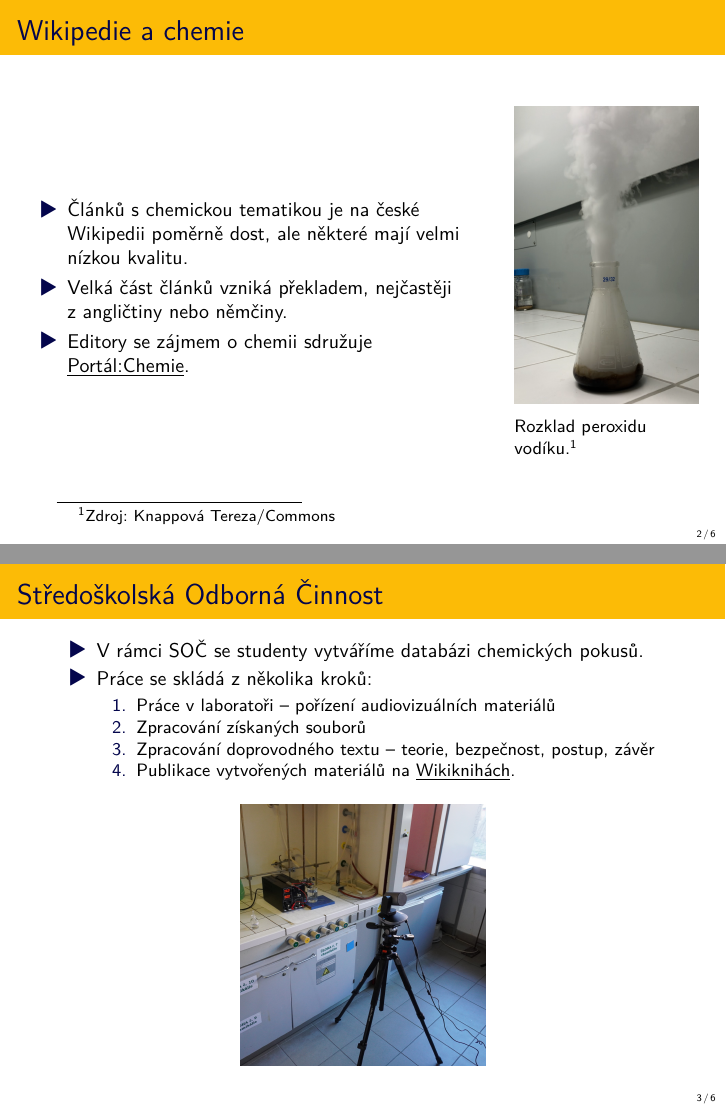
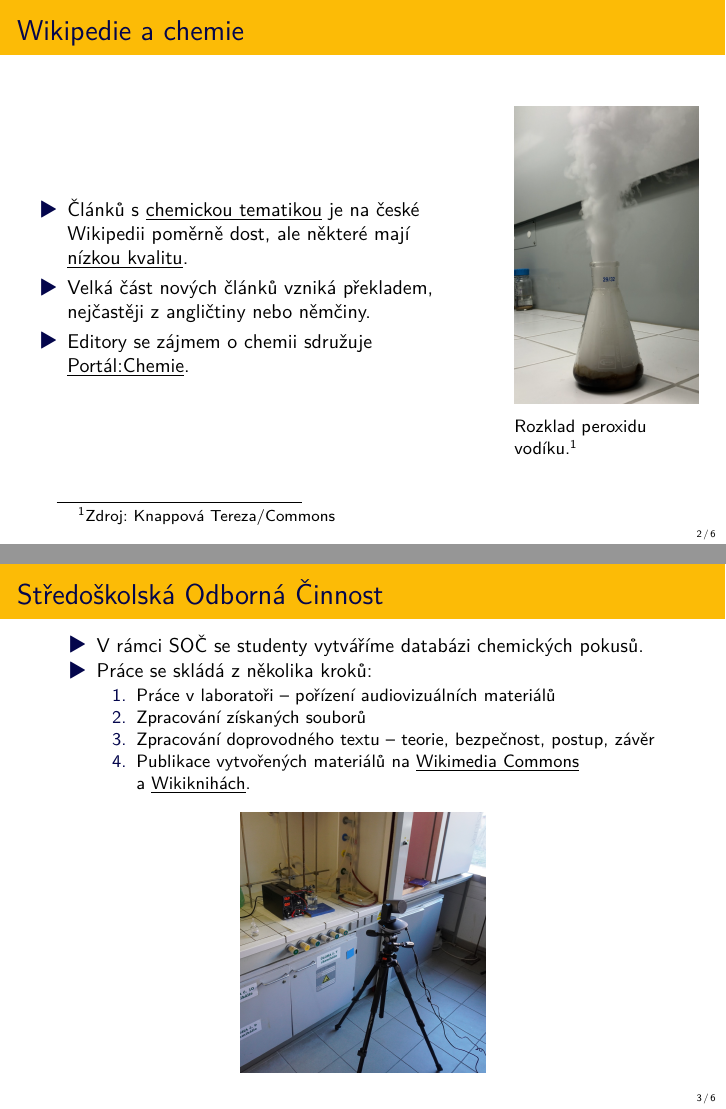
Before and after one commit to moraveczd/Prezentace-Wiki-Pevnost-poznani, LaTeX slides (Pevnost-poznani-Wiki.tex): pages 2 and 3 of 6, joined at a grey line. Compiled offline with XeLaTeX.

Commit message:
finalizace

```diff
--- a/Pevnost-poznani-Wiki.tex
+++ b/Pevnost-poznani-Wiki.tex
@@ -58,8 +58,8 @@
 	\begin{columns}
 		\begin{column}{.75\textwidth}
 			\begin{itemize}
-				\item Článků s chemickou tematikou je na české Wikipedii poměrně dost, ale některé mají velmi nízkou kvalitu.
-				\item Velká část článků vzniká překladem, nejčastěji z angličtiny nebo němčiny.
+				\item Článků s \href{https://cs.wikipedia.org/wiki/Kategorie:Chemie}{\underline{chemickou tematikou}} je na české Wikipedii poměrně dost, ale některé mají \href{https://cs.wikipedia.org/wiki/Wikipedie:WikiProjekt_V\%C4\%9Bda\%2FTipy_na_\%C4\%8Dl\%C3\%A1nky}{\underline{nízkou kvalitu}}.
+				\item Velká část nových článků vzniká překladem, nejčastěji z angličtiny nebo němčiny.
 				\item Editory se zájmem o chemii sdružuje \href{https://cs.wikipedia.org/wiki/Port\%C3\%A1l:Chemie}{\underline{Portál:Chemie}}.
 			\end{itemize}
 		\end{column}
@@ -85,7 +85,7 @@
 			\item Práce v laboratoři -- pořízení audiovizuálních materiálů
 			\item Zpracování získaných souborů
 			\item Zpracování doprovodného textu -- teorie, bezpečnost, postup, závěr
-			\item Publikace vytvořených materiálů na \href{https://cs.wikibooks.org/wiki/Chemick\%C3\%A9_pokusy}{\underline{Wikiknihách}}.
+			\item Publikace vytvořených materiálů na \href{https://cs.wikibooks.org/wiki/Soubor:Potassium_chlorate_and_gummi_bear_experiment.webm}{\underline{Wikimedia Commons}} a \href{https://cs.wikibooks.org/wiki/Chemick\%C3\%A9_pokusy}{\underline{Wikiknihách}}.
 		\end{enumerate}
 	\end{itemize}
 
```
Also changed, not shown: Pevnost-poznani-Wiki.pdf.
